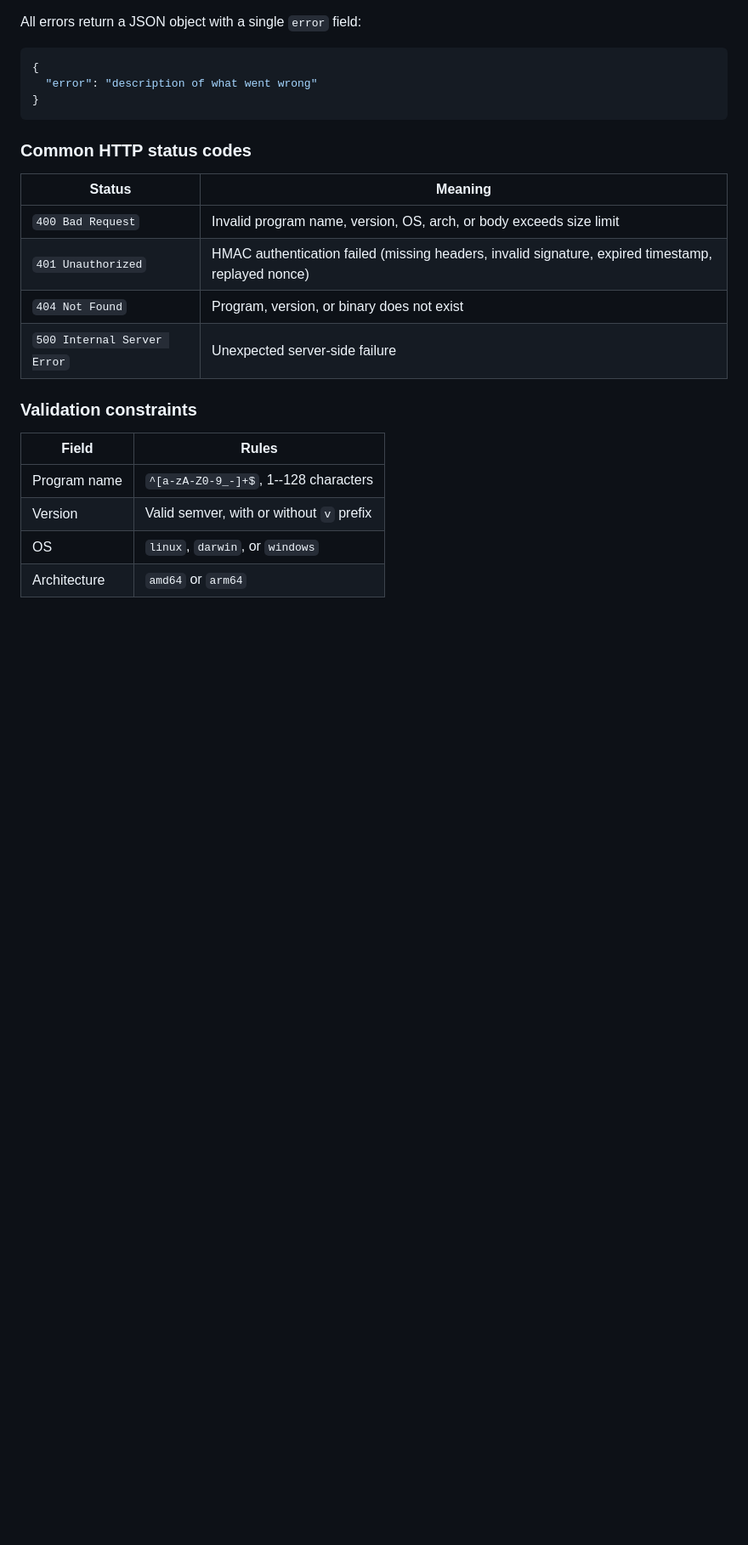
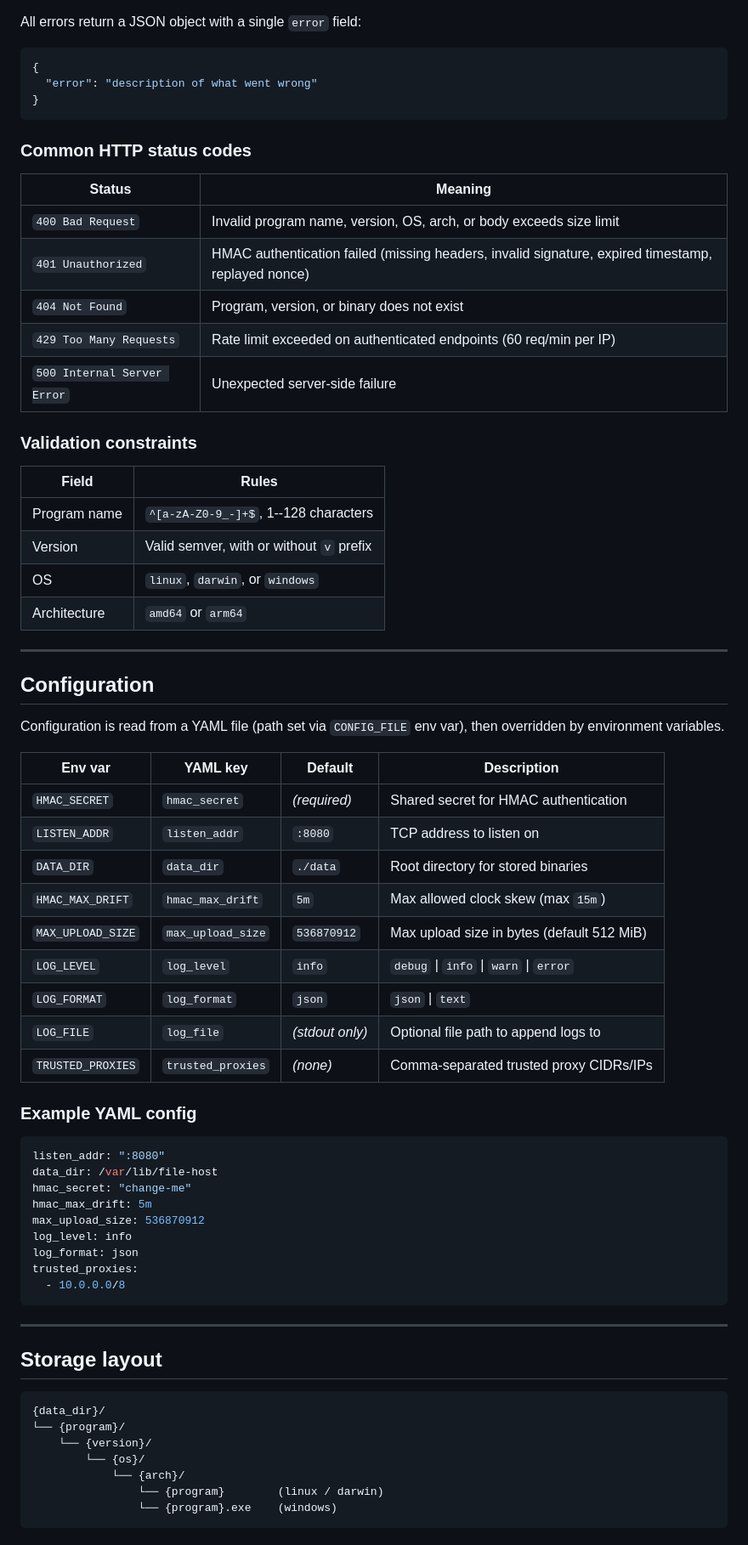
Before and after one commit to ZhiShengYuan/soft-mirror, a Markdown page: docs/api.md, the part around one of its changes. Shown at 85% size. GitHub-like rendering; blank space fills up the shorter version.

Commit message:
Add human-readable API reference (docs/api.md)
Covers all endpoints with parameters, request/response examples,
HMAC signing protocol with both PUT and DELETE bash examples,
rate limiting (429), error codes, configuration table, storage
layout, and security headers.

Also adds 429 rate-limit entry to the error table that was missing
from the initial openapi.yaml commit.

Co-Authored-By: Claude Sonnet 4.6 <noreply@anthropic.com>

````diff
--- a/docs/api.md
+++ b/docs/api.md
@@ -357,6 +357,7 @@ All errors return a JSON object with a single `error` field:
 | `400 Bad Request` | Invalid program name, version, OS, arch, or body exceeds size limit |
 | `401 Unauthorized` | HMAC authentication failed (missing headers, invalid signature, expired timestamp, replayed nonce) |
 | `404 Not Found` | Program, version, or binary does not exist |
+| `429 Too Many Requests` | Rate limit exceeded on authenticated endpoints (60 req/min per IP) |
 | `500 Internal Server Error` | Unexpected server-side failure |
 
 ### Validation constraints
@@ -367,3 +368,50 @@ All errors return a JSON object with a single `error` field:
 | Version | Valid semver, with or without `v` prefix |
 | OS | `linux`, `darwin`, or `windows` |
 | Architecture | `amd64` or `arm64` |
+
+---
+
+## Configuration
+
+Configuration is read from a YAML file (path set via `CONFIG_FILE` env var), then overridden by environment variables.
+
+| Env var | YAML key | Default | Description |
+|---|---|---|---|
+| `HMAC_SECRET` | `hmac_secret` | *(required)* | Shared secret for HMAC authentication |
+| `LISTEN_ADDR` | `listen_addr` | `:8080` | TCP address to listen on |
+| `DATA_DIR` | `data_dir` | `./data` | Root directory for stored binaries |
+| `HMAC_MAX_DRIFT` | `hmac_max_drift` | `5m` | Max allowed clock skew (max `15m`) |
+| `MAX_UPLOAD_SIZE` | `max_upload_size` | `536870912` | Max upload size in bytes (default 512 MiB) |
+| `LOG_LEVEL` | `log_level` | `info` | `debug` \| `info` \| `warn` \| `error` |
+| `LOG_FORMAT` | `log_format` | `json` | `json` \| `text` |
+| `LOG_FILE` | `log_file` | *(stdout only)* | Optional file path to append logs to |
+| `TRUSTED_PROXIES` | `trusted_proxies` | *(none)* | Comma-separated trusted proxy CIDRs/IPs |
+
+### Example YAML config
+
+```yaml
+listen_addr: ":8080"
+data_dir: /var/lib/file-host
+hmac_secret: "change-me"
+hmac_max_drift: 5m
+max_upload_size: 536870912
+log_level: info
+log_format: json
+trusted_proxies:
+  - 10.0.0.0/8
+```
+
+---
+
+## Storage layout
+
+```
+{data_dir}/
+└── {program}/
+    └── {version}/
+        └── {os}/
+            └── {arch}/
+                └── {program}        (linux / darwin)
+                └── {program}.exe    (windows)
+```
+
````
Also changed, not shown: other parts of docs/api.md (+12 -0 lines).
